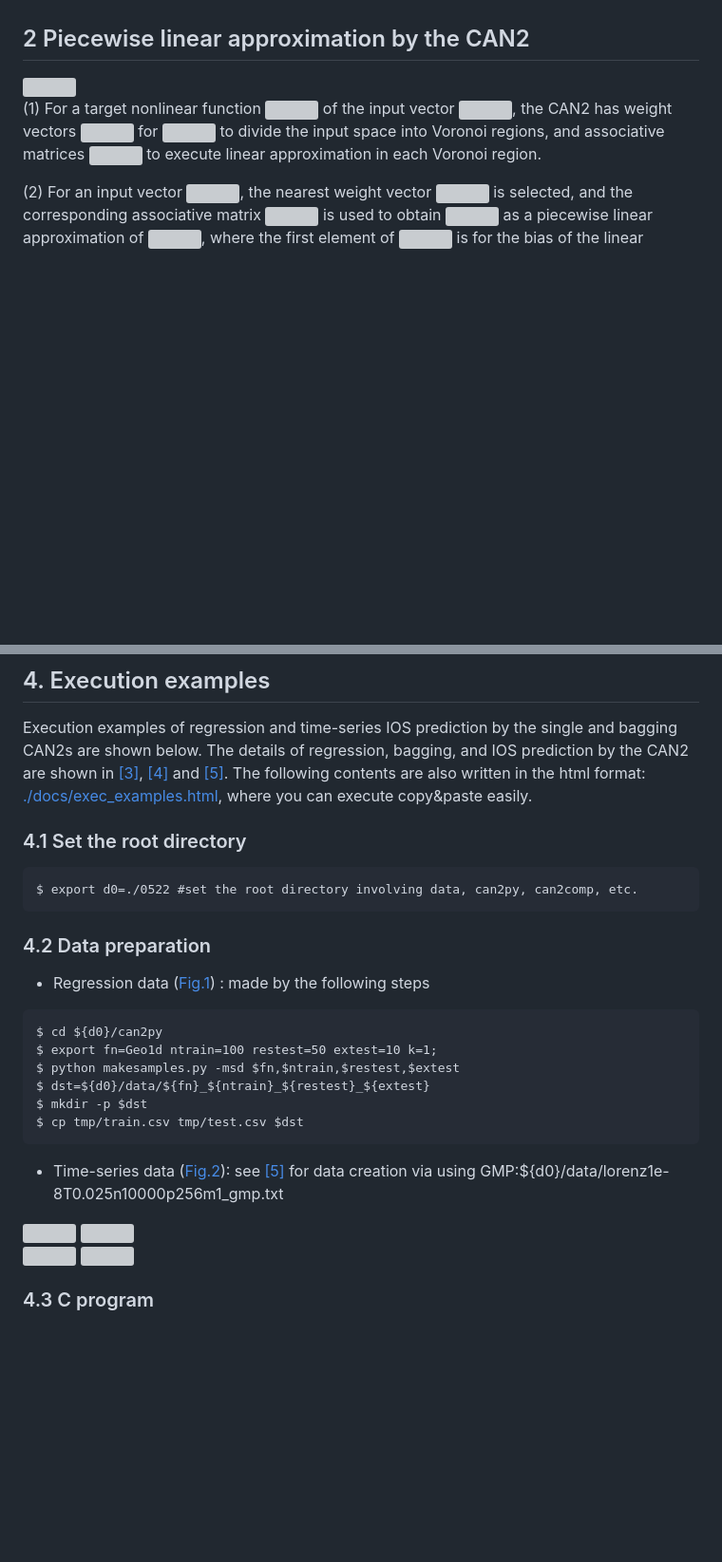
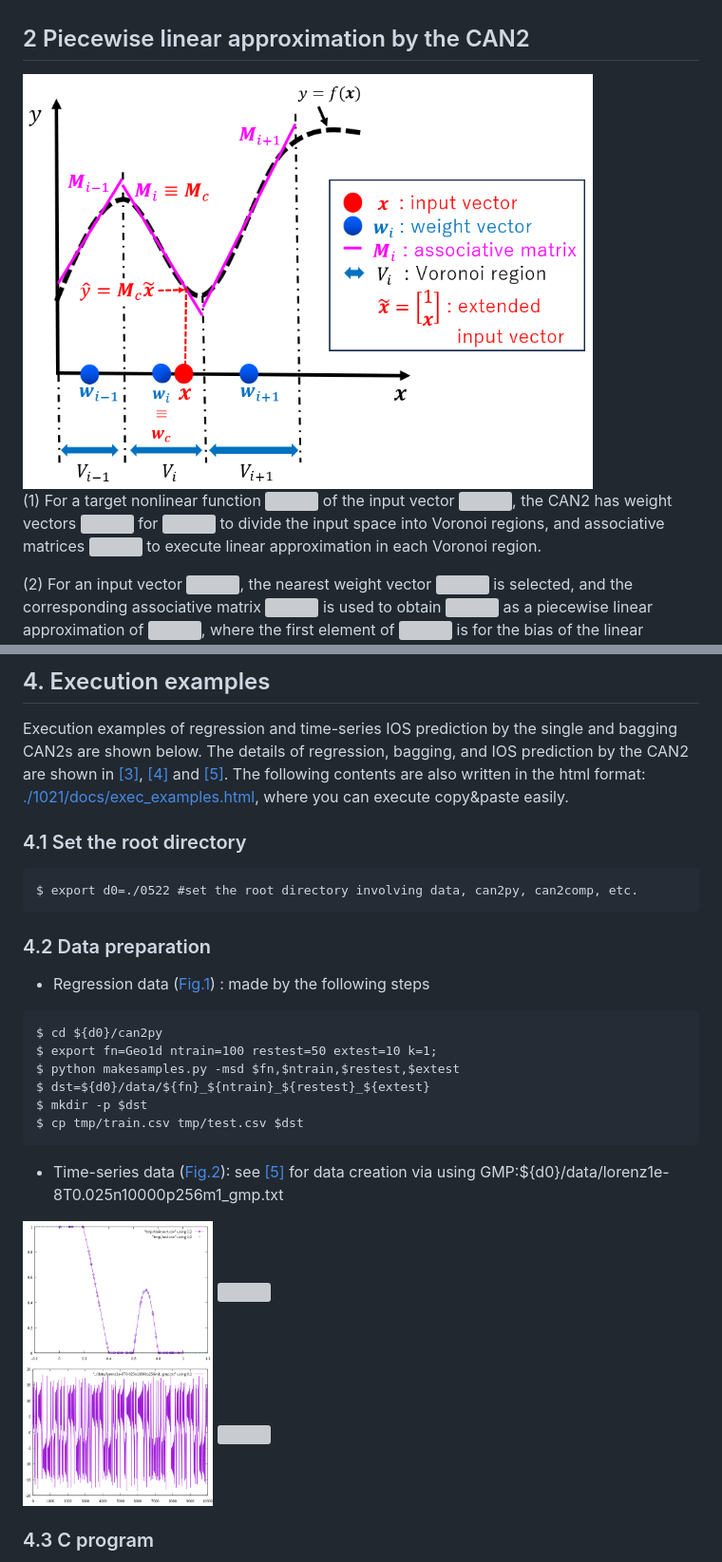
Before and after one commit to Kurogi-Lab/CAN2, a Markdown page: README.md, 2 parts joined by grey strips. Shown at 95% size. Drawn GitHub-style; blank space fills up the shorter version; grey boxes are pictures that could not be loaded.

```diff
--- a/README.md
+++ b/README.md
@@ -28,9 +28,9 @@ to avoide local minima of gradient method <a href="#ref1">[1]</a>, <a href="#ref
   software requirements in 3, execution examples in 4, several remarks in 5, followed by references in 6.
 ## 2 Piecewise linear approximation by the CAN2
 
-<img src="./docs/PiecewiseLinearApproximationByCAN2-2.png" width="600px">
-<!--<img src="./docs/PiecewiseLinearApproximationByCAN2.png" width="600px">-->
-<!--<img src="./docs/function_approximation_by_CAN2.png" width="600px">-->
+<img src="./1021/docs/PiecewiseLinearApproximationByCAN2-2.png" width="600px">
+<!--<img src="./1021/docs/PiecewiseLinearApproximationByCAN2.png" width="600px">-->
+<!--<img src="./1021/docs/function_approximation_by_CAN2.png" width="600px">-->
 
 (1) For a target nonlinear function
 <img src="https://latex.codecogs.com/gif.latex?y=f(\pmb{x})"/> of
@@ -111,7 +111,7 @@ $ sudo apt install -y xterm
 Execution examples of regression and time-series IOS prediction by the single and bagging CAN2s are shown below.
 The details of regression, bagging, and IOS prediction by the CAN2 are shown in
 [[3]](#ref3), [[4]](#ref4) and [[5]](#ref5).
-The following contents are also written in the html format: [./docs/exec_examples.html](./docs/exec_examples.html), where you can execute copy&paste easily.
+The following contents are also written in the html format: [./1021/docs/exec_examples.html](./1021/docs/exec_examples.html), where you can execute copy&paste easily.
 <!--%For the reader's convenience,-->
 
 ### 4.1 Set the root directory
@@ -134,10 +134,10 @@ $ cp tmp/train.csv tmp/test.csv $dst
 
-<img src="./docs/Geo1d_100_50_10.png" width="200px"/>
+<img src="./1021/docs/Geo1d_100_50_10.png" width="200px"/>
 <img src="https://latex.codecogs.com/gif.latex?f(x)=\left\{\begin{matrix}&space;1.0~~~~~~~~~~~~~~~~~~~~~~~(0.0\leq&space;x\leq&space;0.2)\\&space;1.0-(x-0.2)/0.2~~(0.2\leq&space;x\leq&space;0.4)\\&space;0~~~~~~~~~~~~~~~~~~~~~~~~~(0.4\leq&space;x\leq&space;0.6)\\&space;\cos&space;5\pi&space;(x-0.7)/2.0~~(0.6\leq&space;x\leq&space;0.8)\\&space;0~~~~~~~~~~~~~~~~~~~~~~~~~(0.8\leq&space;x\leq&space;1.0)\\&space;\end{matrix}\right.\\\mathbf{Fig.1~}~f(x)\mathrm{~vs.~}x"/>
 <br>
 
 
-<img src="./docs/lorenz1e-8T0.025n10000p256m1_gmp.png" width="200px"/>
+<img src="./1021/docs/lorenz1e-8T0.025n10000p256m1_gmp.png" width="200px"/>
 <img src="https://latex.codecogs.com/gif.latex?\begin{align*}&{dx}/{dt}=-{\sigma}x+{\sigma}y,\\&{dy}/{dt}=-xz+rx-y,\\&{dz}/{dt}=xy-bz\\&(\sigma=10,b=8/3,r=28)\\&\mathbf{Fig.2~}~x\mathrm{~vs.~}t\end{align*}\\"/>
 
 ### 4.3 C program
```
Also changed, not shown: other parts of README.md (+2 -2 lines).
